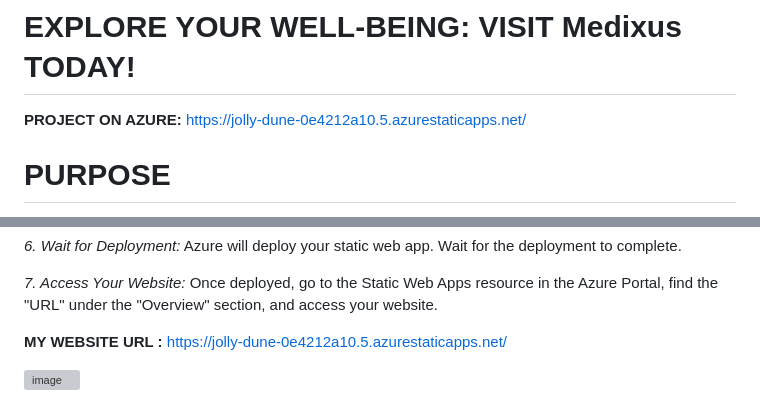
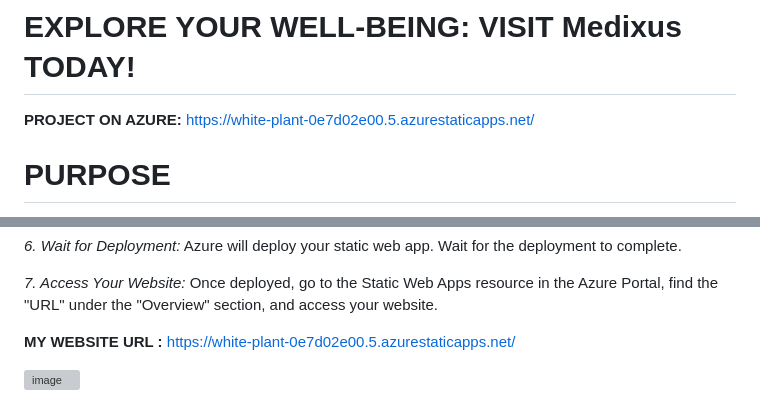
Before and after one commit to SOMNATH0904/Medixus-HealthCare, a Markdown page: README.md, 2 parts joined by grey strips. Rendered like a GitHub page; grey boxes are pictures that could not be loaded.

```diff
--- a/README.md
+++ b/README.md
@@ -8,7 +8,7 @@ Welcome to Medixus, a revolutionary healthcare platform leveraging technology an
 
 # EXPLORE YOUR WELL-BEING: VISIT Medixus TODAY!
 
-**PROJECT ON AZURE:** https://jolly-dune-0e4212a10.5.azurestaticapps.net/
+**PROJECT ON AZURE:** https://white-plant-0e7d02e00.5.azurestaticapps.net/
 
 # PURPOSE
 
@@ -162,7 +162,7 @@ Azure will deploy your static web app. Wait for the deployment to complete.
 *7. Access Your Website:*
 Once deployed, go to the Static Web Apps resource in the Azure Portal, find the "URL" under the "Overview" section, and access your website.
 
-**MY WEBSITE URL :** https://jolly-dune-0e4212a10.5.azurestaticapps.net/
+**MY WEBSITE URL :** https://white-plant-0e7d02e00.5.azurestaticapps.net/
 
 ![image](https://github.com/sambhit12/Medixus-HealthCare/blob/ede874ff17e25989ecfe253de64241d3203b5443/assets/website/Medixus-StaticWebApp.png)
 
```
